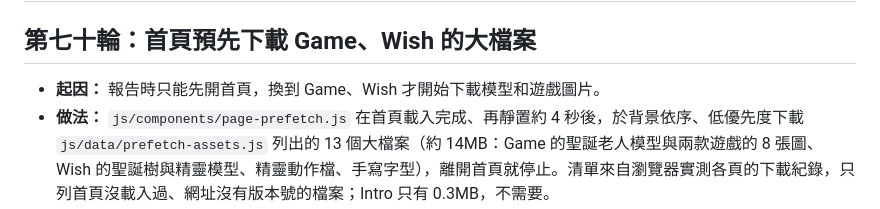
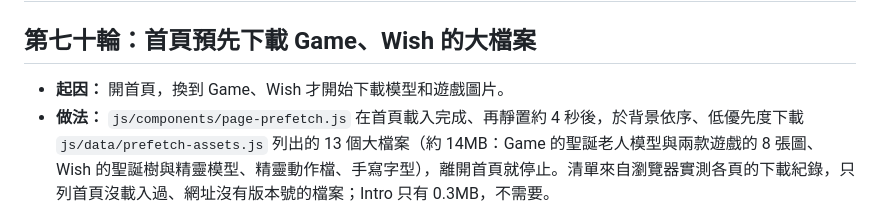
Before and after one commit to en47/ntue-f2e-mid-holy-merry, a Markdown page: REPORT.md, the part around the change. Drawn GitHub-style.

```diff
--- a/REPORT.md
+++ b/REPORT.md
@@ -2,7 +2,7 @@
 
 ## 第七十輪：首頁預先下載 Game、Wish 的大檔案
 
-- **起因：** 報告時只能先開首頁，換到 Game、Wish 才開始下載模型和遊戲圖片。
+- **起因：** 開首頁，換到 Game、Wish 才開始下載模型和遊戲圖片。
 - **做法：** `js/components/page-prefetch.js` 在首頁載入完成、再靜置約 4 秒後，於背景依序、低優先度下載 `js/data/prefetch-assets.js` 列出的 13 個大檔案（約 14MB：Game 的聖誕老人模型與兩款遊戲的 8 張圖、Wish 的聖誕樹與精靈模型、精靈動作檔、手寫字型），離開首頁就停止。清單來自瀏覽器實測各頁的下載紀錄，只列首頁沒載入過、網址沒有版本號的檔案；Intro 只有 0.3MB，不需要。
 - **條件：** 只在用滑鼠的電腦、沒開省流量、不是 2G 網路時進行；手機與平板不下載。首頁一直有動畫，瀏覽器的閒置回呼可能永遠等不到，所以設 1.5 秒上限。
 - **代價：** 每位在電腦上停留首頁的訪客會多下載約 14MB；對 Firebase 備用網址每天約 360MB 的免費額度影響較大。
```
